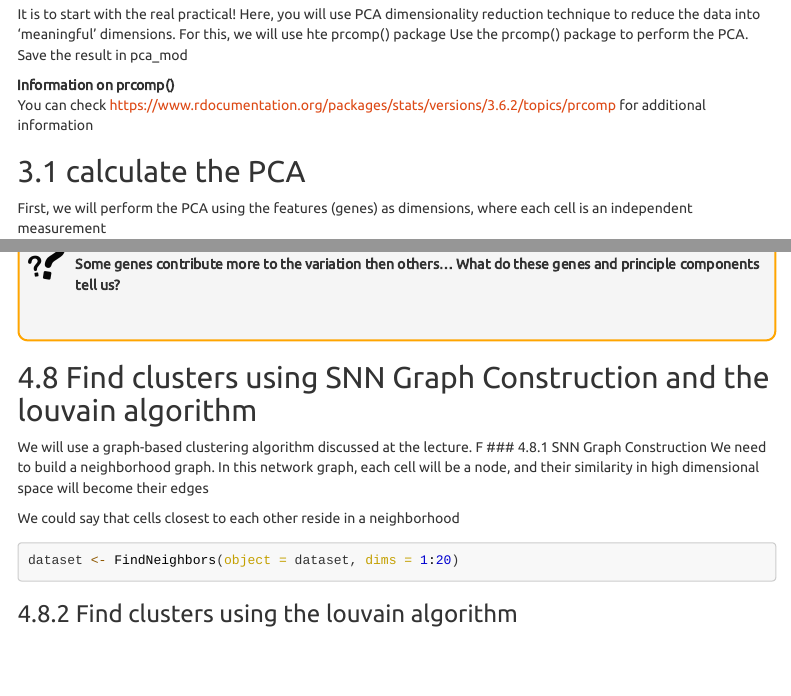
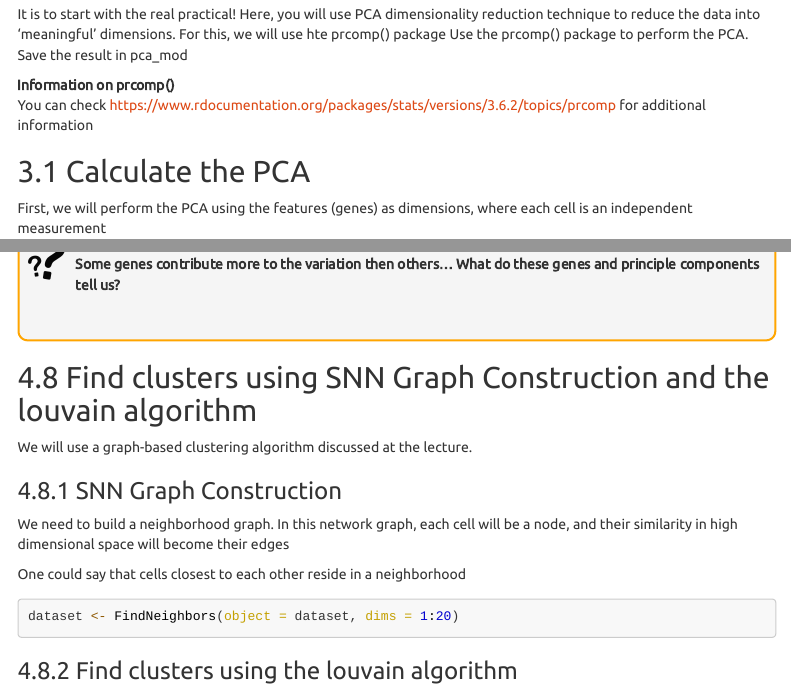
Before and after one commit to neurOnur/BMW_scRNAseq_COO_2022, an R Markdown document (markdown/COO_PCA_scRNAseq_students.Rmd): the page in a window 1100 px wide, from 3350 px down, and a second part further down, joined at a grey line. The pictures show the output file html/COO_PCA_scRNAseq_students.html that the author committed with the source, opened offline; menus at the side of the page are left out; long lines of code are wrapped.

Commit message:
Fix spelling mistakes

````diff
--- a/markdown/COO_PCA_scRNAseq_students.Rmd
+++ b/markdown/COO_PCA_scRNAseq_students.Rmd
@@ -161,7 +161,7 @@ Use the prcomp() package to perform the PCA. Save the result in pca_mod
 **Information on prcomp()** \
 You can check <https://www.rdocumentation.org/packages/stats/versions/3.6.2/topics/prcomp> for additional information
 
-## 3.1 calculate the PCA
+## 3.1 Calculate the PCA
 First, we will perform the PCA using the features (genes) as dimensions, where each cell is an independent measurement
 ```{r pca calculate}
 pca_adult_cortex <- prcomp(cortex_df_sub_t_scale) # If using the raw data martix, we can use ", scale = TRUE?
@@ -435,11 +434,12 @@ $~$
 
 
 ## 4.8 Find clusters using SNN Graph Construction and the louvain algorithm
-We will use a graph-based clustering algorithm discussed at the lecture. F
+We will use a graph-based clustering algorithm discussed at the lecture.
+
 ### 4.8.1 SNN Graph Construction
 We need to build a neighborhood graph. In this network graph, each cell will be a node, and their similarity in high dimensional space will become their edges
 
-We could say that cells closest to each other reside in a neighborhood
+One could say that cells closest to each other reside in a neighborhood
 
 ```{r Seurat_findNeighbours}
 dataset <- FindNeighbors(object = dataset, dims = 1:20)
````
Also changed, not shown: html/COO_PCA_scRNAseq_students.html, markdown/COO_PCA_scRNAseq_students.Rmd (3 more changed lines), 1 other file.
